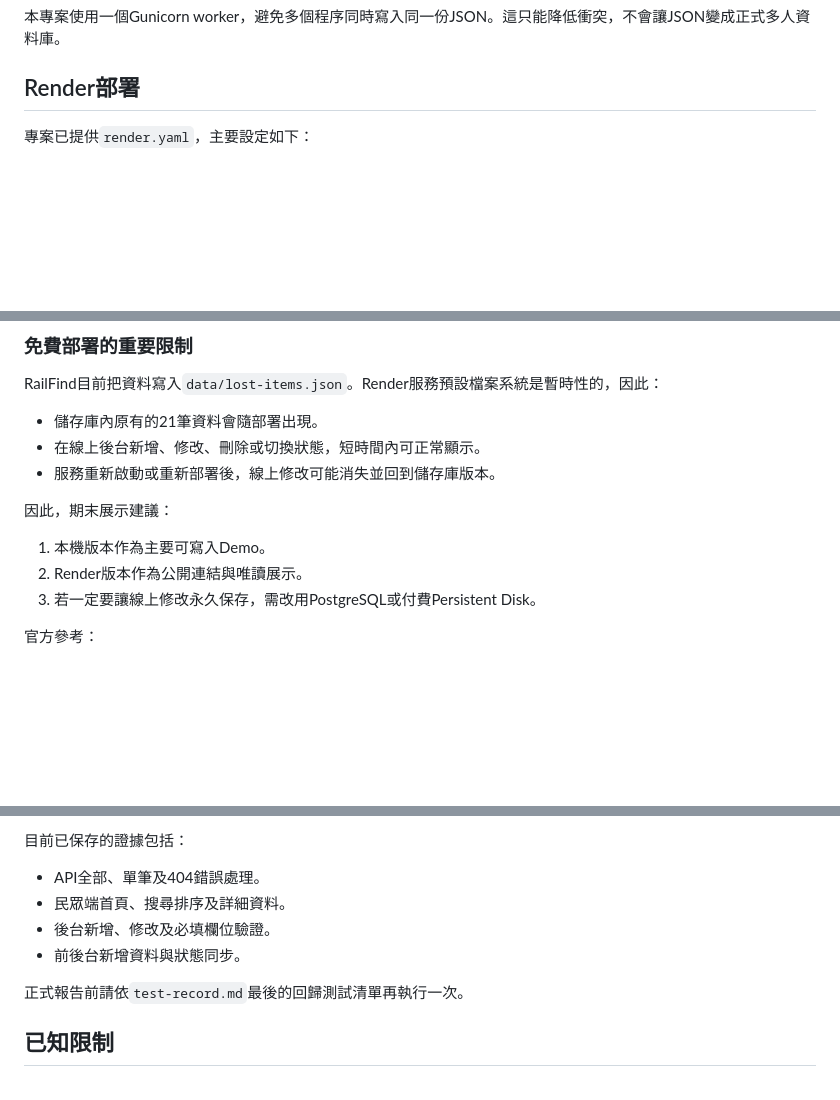
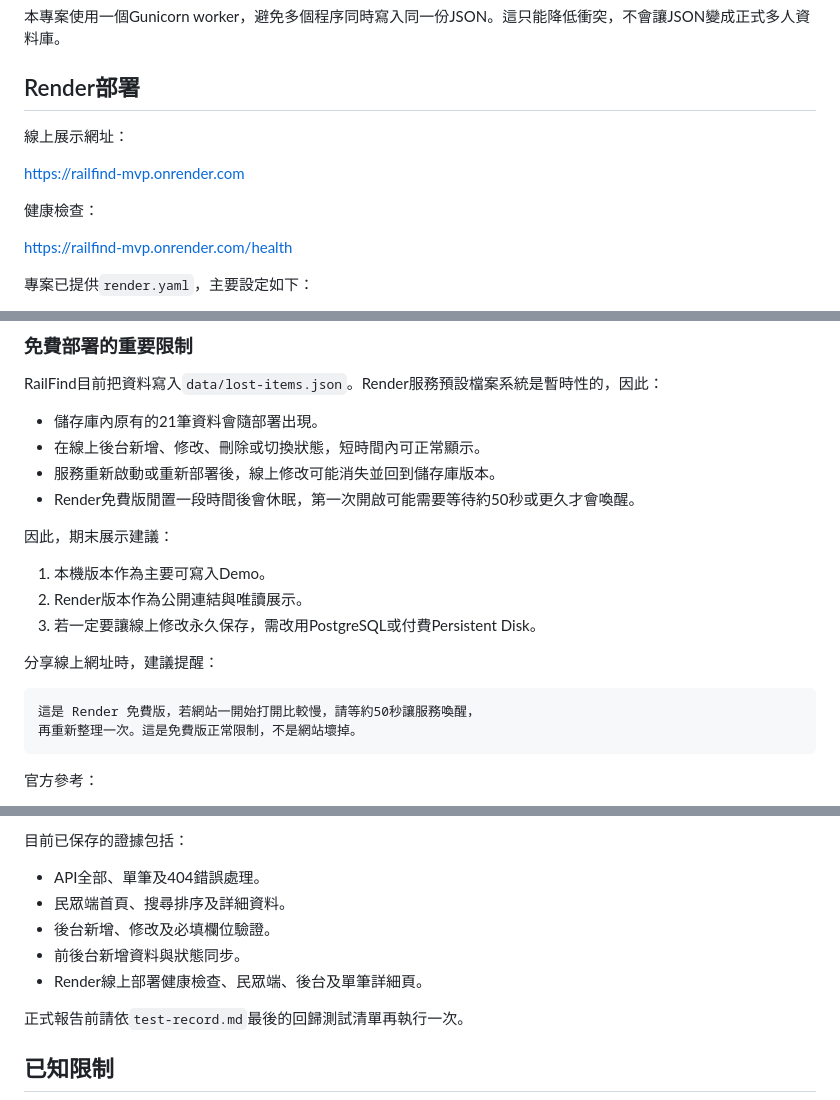
Before and after one commit to ddsali811/RailFind, a Markdown page: README.md, 3 parts joined by grey strips. GitHub-like rendering; blank space fills up the shorter version.

Commit message:
Document Render deployment results

````diff
--- a/README.md
+++ b/README.md
@@ -155,6 +155,14 @@ http://127.0.0.1:8050/health
 
 ## Render部署
 
+線上展示網址：
+
+<https://railfind-mvp.onrender.com>
+
+健康檢查：
+
+<https://railfind-mvp.onrender.com/health>
+
 專案已提供`render.yaml`，主要設定如下：
 
 - Runtime：Python
@@ -174,12 +182,20 @@ RailFind目前把資料寫入`data/lost-items.json`。Render服務預設檔案
 - 儲存庫內原有的21筆資料會隨部署出現。
 - 在線上後台新增、修改、刪除或切換狀態，短時間內可正常顯示。
 - 服務重新啟動或重新部署後，線上修改可能消失並回到儲存庫版本。
+- Render免費版閒置一段時間後會休眠，第一次開啟可能需要等待約50秒或更久才會喚醒。
 
 因此，期末展示建議：
 
 1. 本機版本作為主要可寫入Demo。
 2. Render版本作為公開連結與唯讀展示。
 3. 若一定要讓線上修改永久保存，需改用PostgreSQL或付費Persistent Disk。
+
+分享線上網址時，建議提醒：
+
+```text
+這是 Render 免費版，若網站一開始打開比較慢，請等約50秒讓服務喚醒，
+再重新整理一次。這是免費版正常限制，不是網站壞掉。
+```
 
 官方參考：
 
@@ -307,6 +323,7 @@ GET /api/lost-items/RF001
 - 民眾端首頁、搜尋排序及詳細資料。
 - 後台新增、修改及必填欄位驗證。
 - 前後台新增資料與狀態同步。
+- Render線上部署健康檢查、民眾端、後台及單筆詳細頁。
 
 正式報告前請依`test-record.md`最後的回歸測試清單再執行一次。
 
````
Also changed, not shown: test-record.md (+33 -5 lines).
